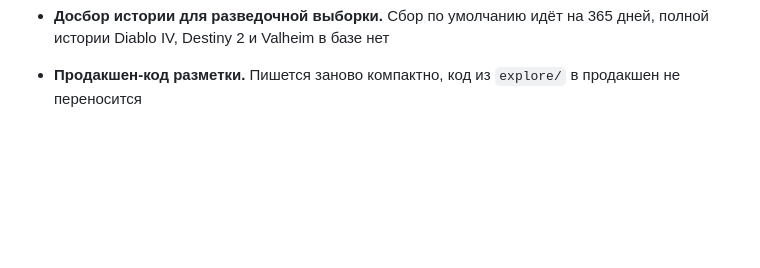
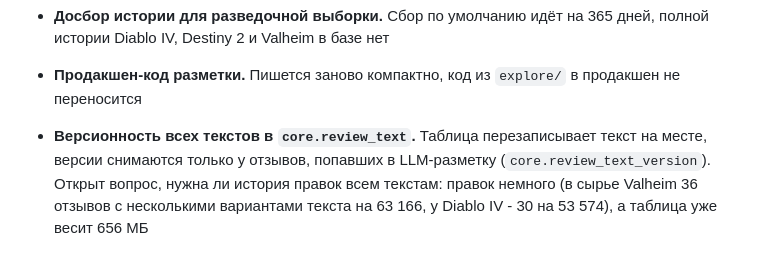
Before and after one commit to lebedev-ay/steam-health, a Markdown page: docs/TODO.md, the part around the change. Rendered like a GitHub page; blank space fills up the shorter version.

Commit message:
TODO: версионность всех текстов в core.review_text

```diff
--- a/docs/TODO.md
+++ b/docs/TODO.md
@@ -31,3 +31,4 @@ LLM-разметка отзывов - отсрочки после исследо
 - **Классификация новостей через LLM.** Тест-кейс - «The Hunt Begins!» у Medieval Dynasty, gid 1844115010504085: апдейт с changelog, по заголовку не распознан
 - **Досбор истории для разведочной выборки.** Сбор по умолчанию идёт на 365 дней, полной истории Diablo IV, Destiny 2 и Valheim в базе нет
 - **Продакшен-код разметки.** Пишется заново компактно, код из `explore/` в продакшен не переносится
+- **Версионность всех текстов в `core.review_text`.** Таблица перезаписывает текст на месте, версии снимаются только у отзывов, попавших в LLM-разметку (`core.review_text_version`). Открыт вопрос, нужна ли история правок всем текстам: правок немного (в сырье Valheim 36 отзывов с несколькими вариантами текста на 63 166, у Diablo IV - 30 на 53 574), а таблица уже весит 656 МБ
```
